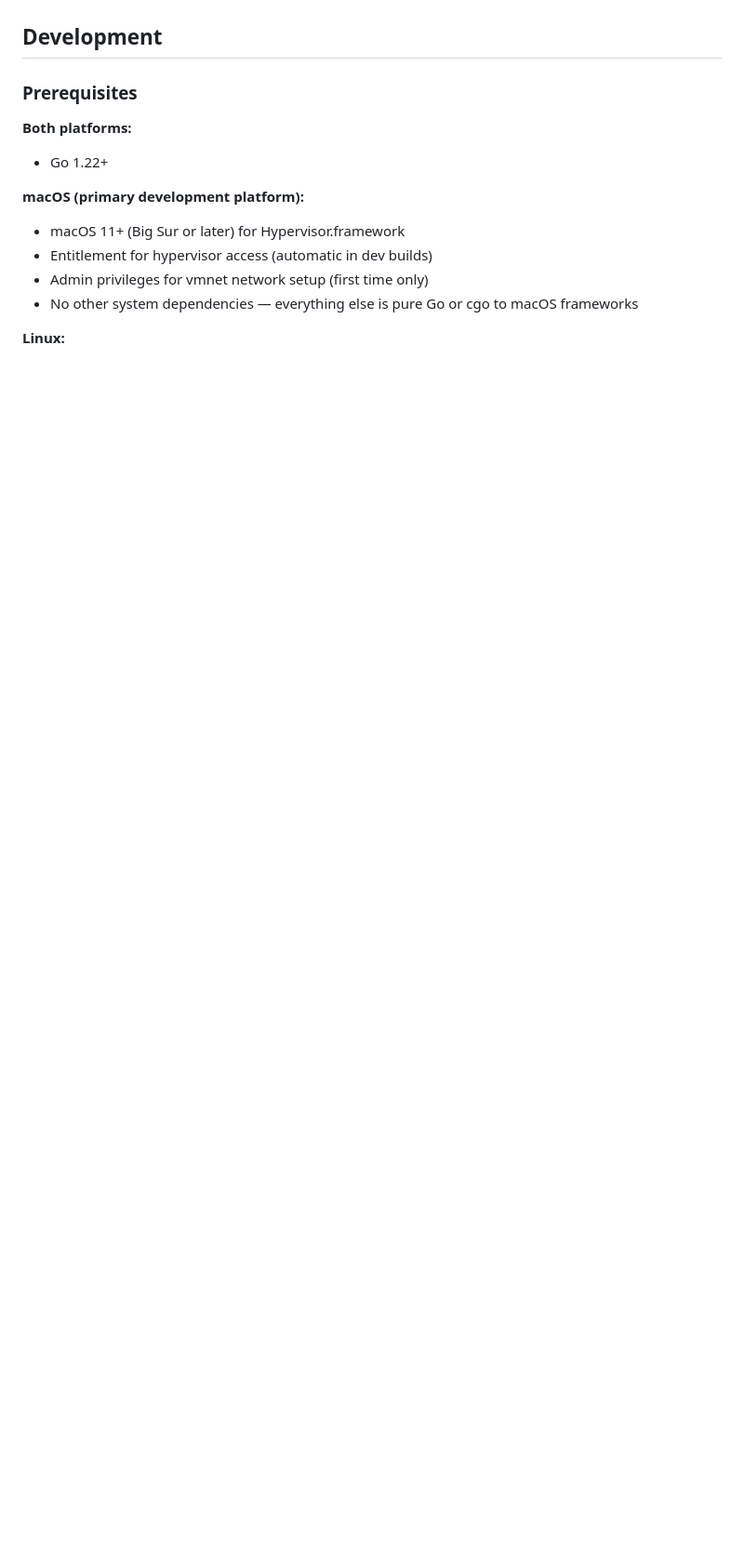
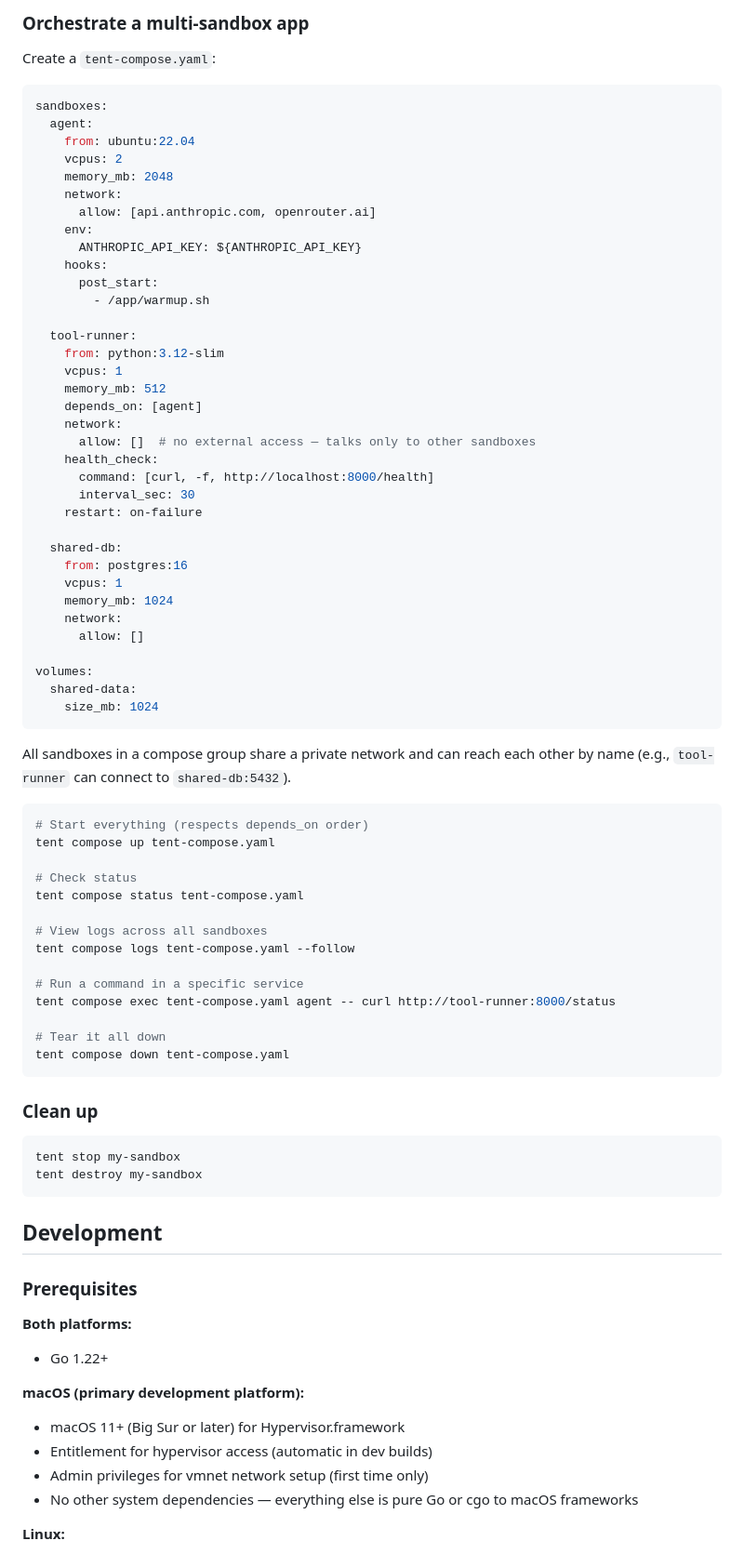
Before and after one commit to dalinkstone/stilltent, a Markdown page: project/README.md, the part around one of its changes. Shown at 93% size. Rendered like a GitHub page; blank space fills up the shorter version.

Commit message:
we updated the readme with a quickstart

````diff
--- a/project/README.md
+++ b/project/README.md
@@ -269,3 +321,71 @@ Everything else — sandbox orchestration, virtio device emulation, boot protoco
+### Orchestrate a multi-sandbox app
+
+Create a `tent-compose.yaml`:
+
+```yaml
+sandboxes:
+  agent:
+    from: ubuntu:22.04
+    vcpus: 2
+    memory_mb: 2048
+    network:
+      allow: [api.anthropic.com, openrouter.ai]
+    env:
+      ANTHROPIC_API_KEY: ${ANTHROPIC_API_KEY}
+    hooks:
+      post_start:
+        - /app/warmup.sh
+
+  tool-runner:
+    from: python:3.12-slim
+    vcpus: 1
+    memory_mb: 512
+    depends_on: [agent]
+    network:
+      allow: []  # no external access — talks only to other sandboxes
+    health_check:
+      command: [curl, -f, http://localhost:8000/health]
+      interval_sec: 30
+    restart: on-failure
+
+  shared-db:
+    from: postgres:16
+    vcpus: 1
+    memory_mb: 1024
+    network:
+      allow: []
+
+volumes:
+  shared-data:
+    size_mb: 1024
+```
+
+All sandboxes in a compose group share a private network and can reach each other by name (e.g., `tool-runner` can connect to `shared-db:5432`).
+
+```bash
+# Start everything (respects depends_on order)
+tent compose up tent-compose.yaml
+
+# Check status
+tent compose status tent-compose.yaml
+
+# View logs across all sandboxes
+tent compose logs tent-compose.yaml --follow
+
+# Run a command in a specific service
+tent compose exec tent-compose.yaml agent -- curl http://tool-runner:8000/status
+
+# Tear it all down
+tent compose down tent-compose.yaml
+```
+
+### Clean up
+
+```bash
+tent stop my-sandbox
+tent destroy my-sandbox
+```
+
 ## Development
 
 ### Prerequisites
````
Also changed, not shown: other parts of project/README.md (+52 -0 lines).
